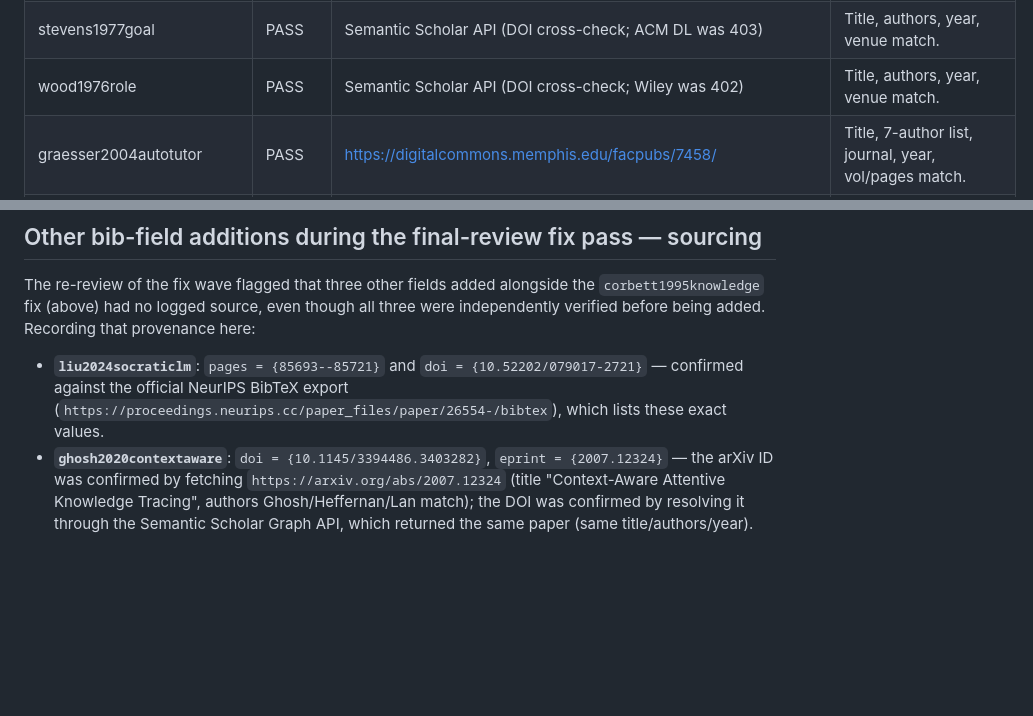
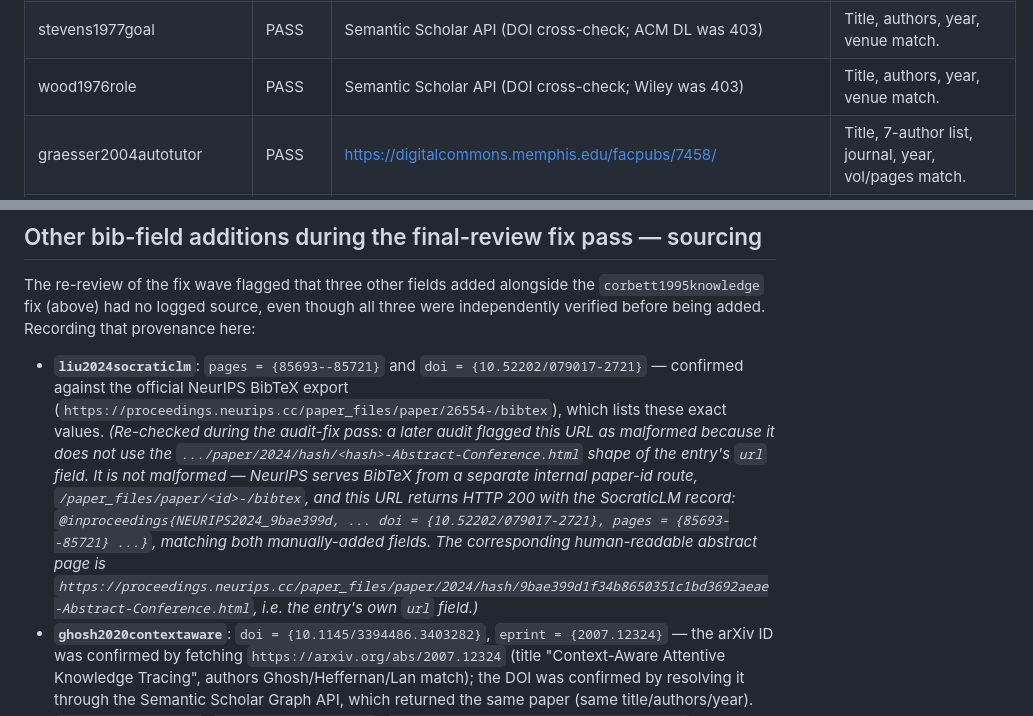
Before and after one commit to Surebuckle71/socratic-hint-thesis, a Markdown page: literature/verification-log.md, 2 parts joined by grey strips. Drawn GitHub-style; blank space fills up the shorter version.

```diff
--- a/literature/verification-log.md
+++ b/literature/verification-log.md
@@ -18,7 +18,7 @@ Independent verification pass over all 32 entries in `references.bib`, split acr
 | sonkar2023class | PASS | https://arxiv.org/abs/2305.13272 | Title, 4-author list, year match. |
 | liu2024socraticlm | PASS | NeurIPS 2024 proceedings page | Title, 8-author list, venue, year match. |
 | stevens1977goal | PASS | Semantic Scholar API (DOI cross-check; ACM DL was 403) | Title, authors, year, venue match. |
-| wood1976role | PASS | Semantic Scholar API (DOI cross-check; Wiley was 402) | Title, authors, year, venue match. |
+| wood1976role | PASS | Semantic Scholar API (DOI cross-check; Wiley was 403) | Title, authors, year, venue match. |
 | graesser2004autotutor | PASS | https://digitalcommons.memphis.edu/facpubs/7458/ | Title, 7-author list, journal, year, vol/pages match. |
 | rivers2017datadriven | PASS | Semantic Scholar + web search (Springer login-walled) | Title, authors match. .bib's year=2017 is the print/volume year (27(1), 37-64); S2's 2015 is the online-first date — not a discrepancy. |
 | phung2023generative | PASS | https://arxiv.org/abs/2306.17156 | Title, 8-author list, year match. |
@@ -65,6 +65,6 @@ Resolved via the CrossRef API (`https://api.crossref.org/works/10.1007/BF0109982
 
 The re-review of the fix wave flagged that three other fields added alongside the `corbett1995knowledge` fix (above) had no logged source, even though all three were independently verified before being added. Recording that provenance here:
 
-- **`liu2024socraticlm`**: `pages = {85693--85721}` and `doi = {10.52202/079017-2721}` — confirmed against the official NeurIPS BibTeX export (`https://proceedings.neurips.cc/paper_files/paper/26554-/bibtex`), which lists these exact values.
+- **`liu2024socraticlm`**: `pages = {85693--85721}` and `doi = {10.52202/079017-2721}` — confirmed against the official NeurIPS BibTeX export (`https://proceedings.neurips.cc/paper_files/paper/26554-/bibtex`), which lists these exact values. *(Re-checked during the audit-fix pass: a later audit flagged this URL as malformed because it does not use the `.../paper/2024/hash/<hash>-Abstract-Conference.html` shape of the entry's `url` field. It is not malformed — NeurIPS serves BibTeX from a separate internal paper-id route, `/paper_files/paper/<id>-/bibtex`, and this URL returns HTTP 200 with the SocraticLM record: `@inproceedings{NEURIPS2024_9bae399d, ... doi = {10.52202/079017-2721}, pages = {85693--85721} ...}`, matching both manually-added fields. The corresponding human-readable abstract page is `https://proceedings.neurips.cc/paper_files/paper/2024/hash/9bae399d1f34b8650351c1bd3692aeae-Abstract-Conference.html`, i.e. the entry's own `url` field.)*
 - **`ghosh2020contextaware`**: `doi = {10.1145/3394486.3403282}`, `eprint = {2007.12324}` — the arXiv ID was confirmed by fetching `https://arxiv.org/abs/2007.12324` (title "Context-Aware Attentive Knowledge Tracing", authors Ghosh/Heffernan/Lan match); the DOI was confirmed by resolving it through the Semantic Scholar Graph API, which returned the same paper (same title/authors/year).
 - **`maurya2025unifying`**: `pages = {1234--1251}`, `doi = {10.18653/v1/2025.naacl-long.57}` — confirmed directly against the ACL Anthology page (`https://aclanthology.org/2025.naacl-long.57/`), which lists both fields verbatim.
```
Also changed, not shown: literature/positioning.md (+8 -6 lines).
